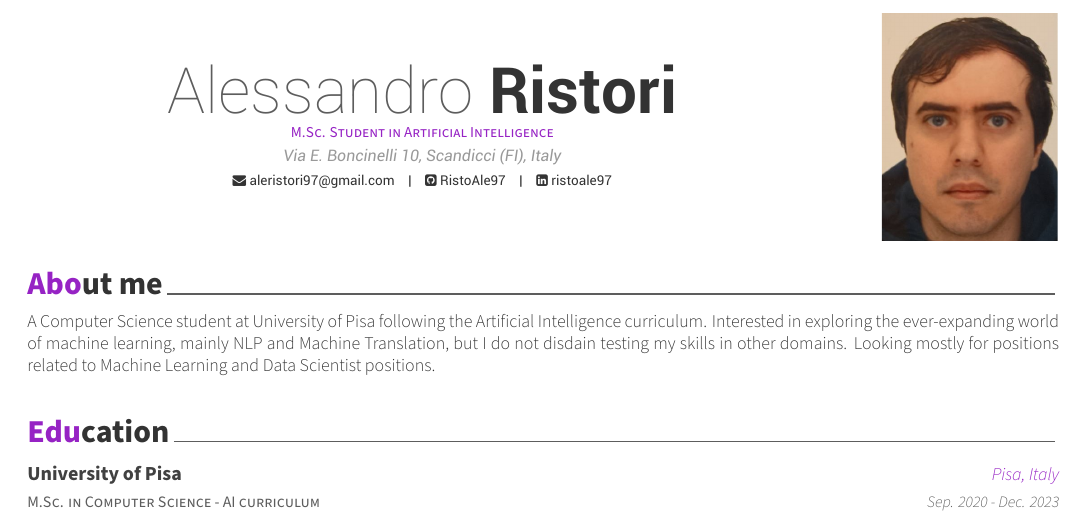
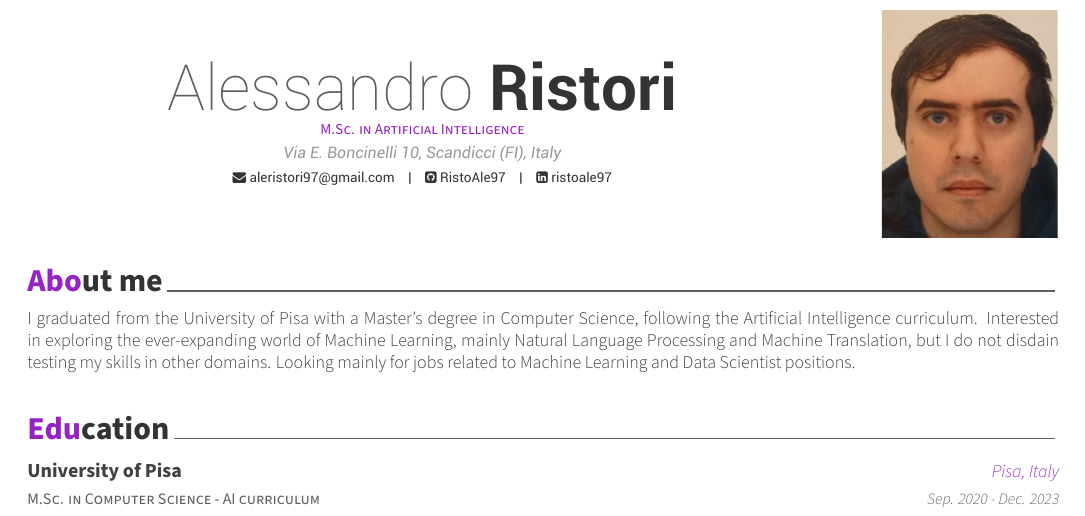
Before and after one commit to RistoAle97/CV, a LaTeX CV (cv.tex, which reads cv/summary.tex): part of the page, cut so that both start at the same text. The pictures show the PDF file cv_ristori.pdf that the author committed with the source.

Commit message:
Updated cv files again

```diff
--- a/cv.tex
+++ b/cv.tex
@@ -30,7 +30,7 @@
 % Available options: circle|rectangle,edge/noedge,left/right
 \photo[circle,noedge,right]{photo.jpg}
 \name{Alessandro}{Ristori}
-\position{M.Sc. Student in Artificial Intelligence}
+\position{M.Sc. in Artificial Intelligence}
 \address{Via E. Boncinelli 10, Scandicci (FI), Italy}
 
 %\mobile{339 5897114}
--- a/cv/summary.tex
+++ b/cv/summary.tex
@@ -9,5 +9,5 @@
 \begin{cvparagraph}
 
 %---------------------------------------------------------
-A Computer Science student at University of Pisa following the Artificial Intelligence curriculum. Interested in exploring the ever-expanding world of machine learning, mainly NLP and Machine Translation, but I do not disdain testing my skills in other domains. Looking mostly for positions related to Machine Learning and Data Scientist positions.
+I graduated from the University of Pisa with a Master's degree in Computer Science, following the Artificial Intelligence curriculum. Interested in exploring the ever-expanding world of Machine Learning, mainly Natural Language Processing and Machine Translation, but I do not disdain testing my skills in other domains. Looking mainly for jobs related to Machine Learning and Data Scientist positions.
 \end{cvparagraph}
```
Also changed, not shown: cv_ristori.pdf, cv_ristori_with_projects.pdf, cv.tex (8 more changed lines).
